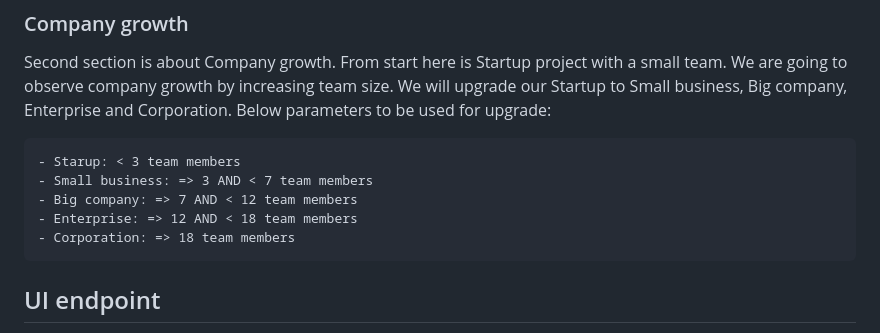
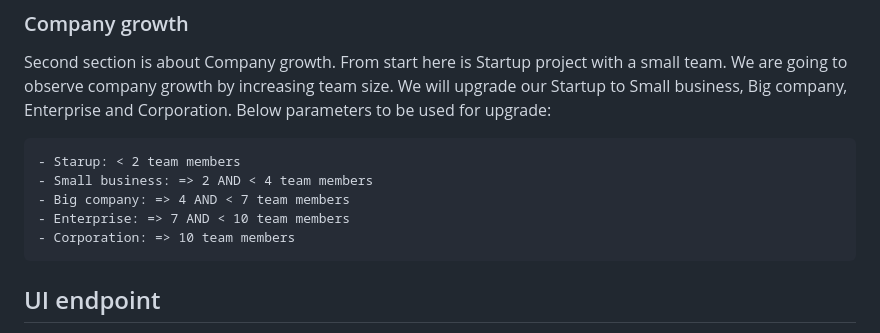
Before and after one commit to ToghrulMirzayev/development-path, a Markdown page: DOCUMENTATION.md, the part around the change. Drawn GitHub-style.

Commit message:
documentation slightly updated

````diff
--- a/DOCUMENTATION.md
+++ b/DOCUMENTATION.md
@@ -21,11 +21,11 @@ First section is about Developer career path. From start here is Junior Develope
 Second section is about Company growth. From start here is Startup project with a small team. We are going to observe company growth by increasing team size. We will upgrade our Startup to Small business, Big company, Enterprise and Corporation. Below parameters to be used for upgrade:
 
 ```
-- Starup: < 3 team members
-- Small business: => 3 AND < 7 team members
-- Big company: => 7 AND < 12 team members
-- Enterprise: => 12 AND < 18 team members
-- Corporation: => 18 team members
+- Starup: < 2 team members
+- Small business: => 2 AND < 4 team members
+- Big company: => 4 AND < 7 team members
+- Enterprise: => 7 AND < 10 team members
+- Corporation: => 10 team members
 ```
 
 
````
